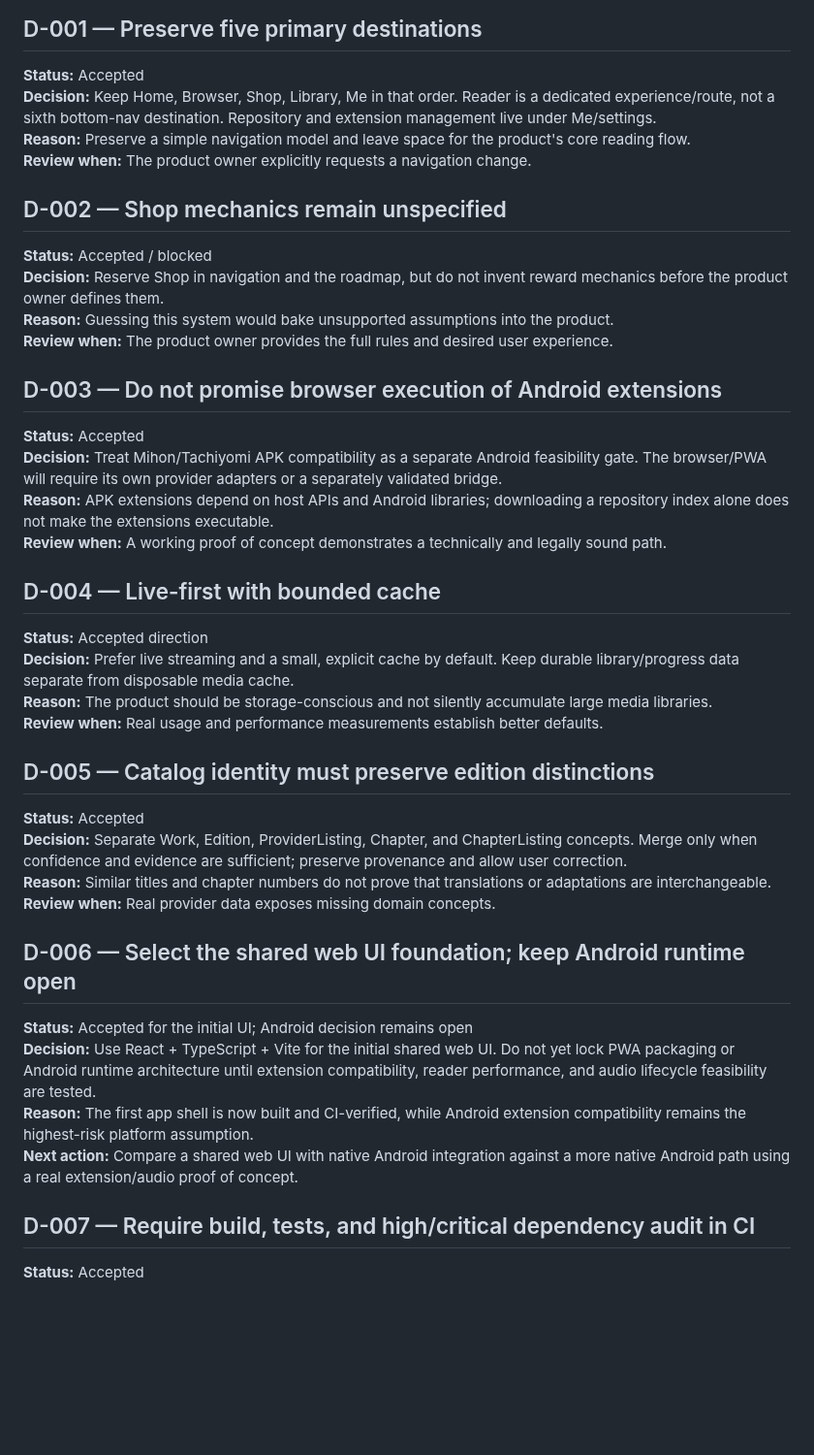
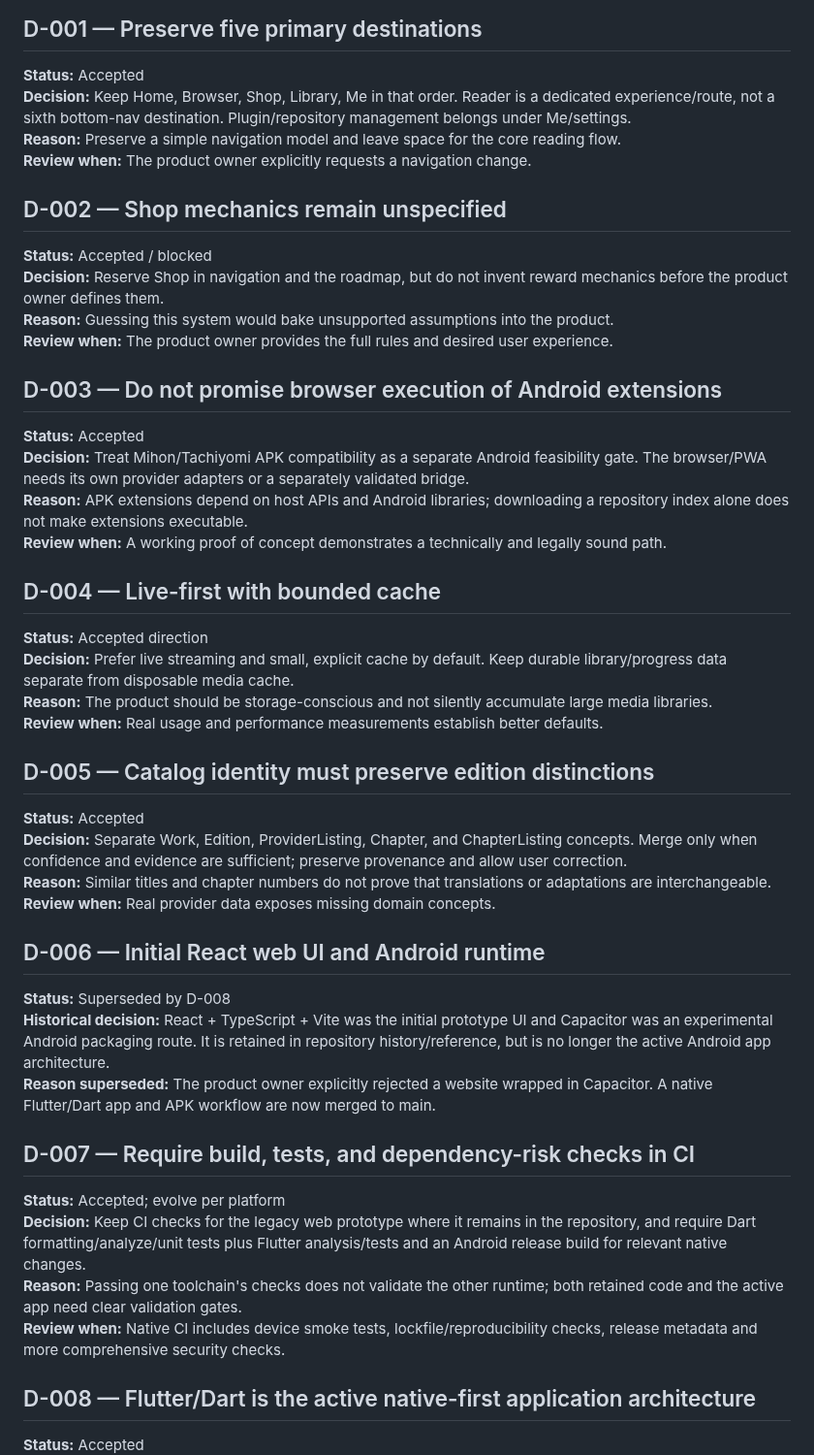
Before and after one commit to gtxnrg-ship-it/Kurotoon, a Markdown page: docs/DECISIONS.md, the part around one of its changes. Shown at 97% size. Rendered like a GitHub page; blank space fills up the shorter version.

Commit message:
Record Flutter-native decision and supersede Capacitor direction

```diff
--- a/docs/DECISIONS.md
+++ b/docs/DECISIONS.md
@@ -5,8 +5,8 @@ Record important choices and their evidence here. Decisions can be superseded, b
 ## D-001 — Preserve five primary destinations
 
 **Status:** Accepted
-**Decision:** Keep Home, Browser, Shop, Library, Me in that order. Reader is a dedicated experience/route, not a sixth bottom-nav destination. Repository and extension management live under Me/settings.
-**Reason:** Preserve a simple navigation model and leave space for the product's core reading flow.
+**Decision:** Keep Home, Browser, Shop, Library, Me in that order. Reader is a dedicated experience/route, not a sixth bottom-nav destination. Plugin/repository management belongs under Me/settings.
+**Reason:** Preserve a simple navigation model and leave space for the core reading flow.
 **Review when:** The product owner explicitly requests a navigation change.
 
 ## D-002 — Shop mechanics remain unspecified
@@ -19,14 +19,14 @@ Record important choices and their evidence here. Decisions can be superseded, b
 ## D-003 — Do not promise browser execution of Android extensions
 
 **Status:** Accepted
-**Decision:** Treat Mihon/Tachiyomi APK compatibility as a separate Android feasibility gate. The browser/PWA will require its own provider adapters or a separately validated bridge.
-**Reason:** APK extensions depend on host APIs and Android libraries; downloading a repository index alone does not make the extensions executable.
+**Decision:** Treat Mihon/Tachiyomi APK compatibility as a separate Android feasibility gate. The browser/PWA needs its own provider adapters or a separately validated bridge.
+**Reason:** APK extensions depend on host APIs and Android libraries; downloading a repository index alone does not make extensions executable.
 **Review when:** A working proof of concept demonstrates a technically and legally sound path.
 
 ## D-004 — Live-first with bounded cache
 
 **Status:** Accepted direction
-**Decision:** Prefer live streaming and a small, explicit cache by default. Keep durable library/progress data separate from disposable media cache.
+**Decision:** Prefer live streaming and small, explicit cache by default. Keep durable library/progress data separate from disposable media cache.
 **Reason:** The product should be storage-conscious and not silently accumulate large media libraries.
 **Review when:** Real usage and performance measurements establish better defaults.
 
@@ -37,13 +37,19 @@ Record important choices and their evidence here. Decisions can be superseded, b
 **Reason:** Similar titles and chapter numbers do not prove that translations or adaptations are interchangeable.
 **Review when:** Real provider data exposes missing domain concepts.
 
-## D-006 — Select the shared web UI foundation; keep Android runtime open
+## D-006 — Initial React web UI and Android runtime
 
-**Status:** Accepted for the initial UI; Android decision remains open
-**Decision:** Use React + TypeScript + Vite for the initial shared web UI. Do not yet lock PWA packaging or Android runtime architecture until extension compatibility, reader performance, and audio lifecycle feasibility are tested.
-**Reason:** The first app shell is now built and CI-verified, while Android extension compatibility remains the highest-risk platform assumption.
-**Next action:** Compare a shared web UI with native Android integration against a more native Android path using a real extension/audio proof of concept.
+**Status:** Superseded by D-008
+**Historical decision:** React + TypeScript + Vite was the initial prototype UI and Capacitor was an experimental Android packaging route. It is retained in repository history/reference, but is no longer the active Android app architecture.
+**Reason superseded:** The product owner explicitly rejected a website wrapped in Capacitor. A native Flutter/Dart app and APK workflow are now merged to main.
 
-## D-007 — Require build, tests, and high/critical dependency audit in CI
+## D-007 — Require build, tests, and dependency-risk checks in CI
+
+**Status:** Accepted; evolve per platform
+**Decision:** Keep CI checks for the legacy web prototype where it remains in the repository, and require Dart formatting/analyze/unit tests plus Flutter analysis/tests and an Android release build for relevant native changes.
+**Reason:** Passing one toolchain's checks does not validate the other runtime; both retained code and the active app need clear validation gates.
+**Review when:** Native CI includes device smoke tests, lockfile/reproducibility checks, release metadata and more comprehensive security checks.
+
+## D-008 — Flutter/Dart is the active native-first application architecture
 
 **Status:** Accepted
```
Also changed, not shown: other parts of docs/DECISIONS.md (+17 -3 lines).
